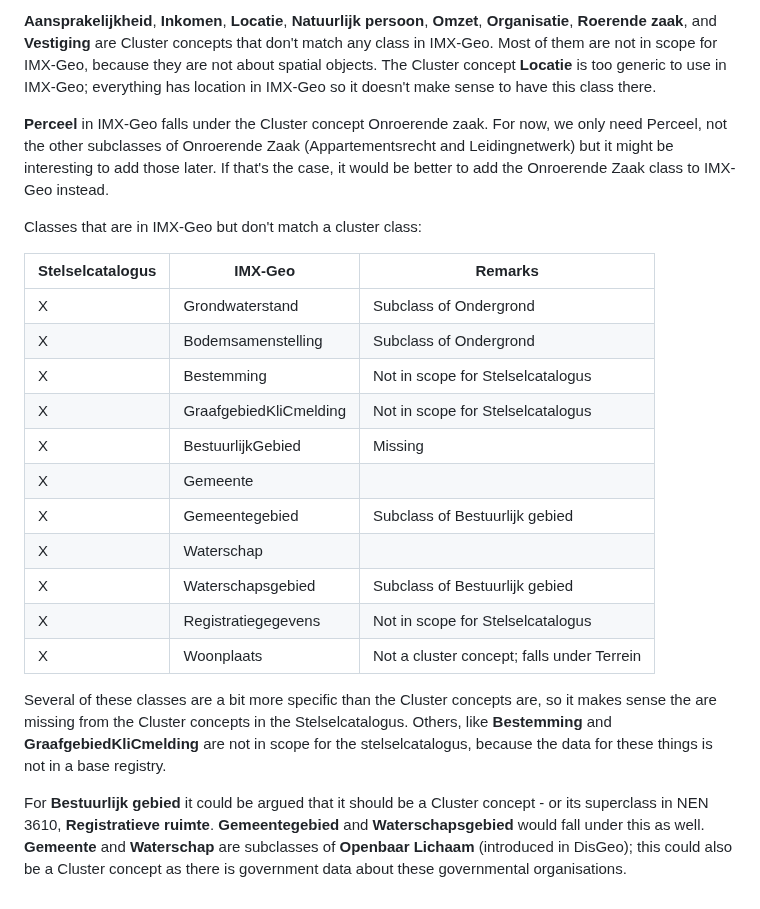
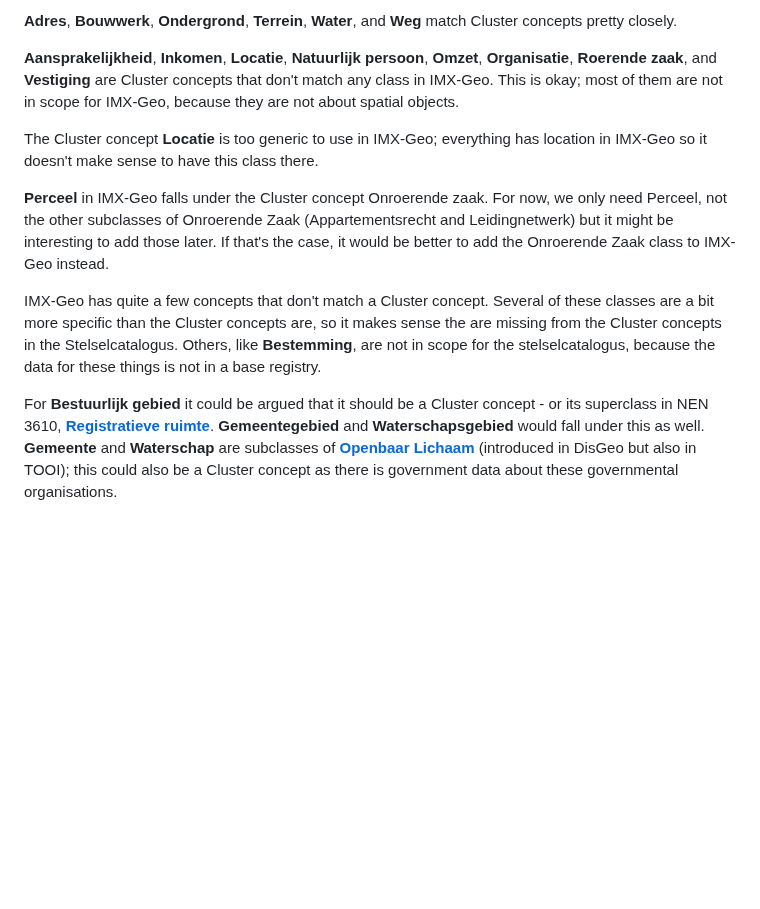
Before and after one commit to Geonovum/IMX-Geo, a Markdown page: comp-analysis.md, the part around one of its changes. Drawn GitHub-style; blank space fills up the shorter version.

```diff
--- a/comp-analysis.md
+++ b/comp-analysis.md
@@ -33,24 +51,12 @@ Weg                | Weg               |
 
-**Aansprakelijkheid**, **Inkomen**, **Locatie**, **Natuurlijk persoon**, **Omzet**, **Organisatie**, **Roerende zaak**, and **Vestiging** are Cluster concepts that don't match any class in IMX-Geo. Most of them are not in scope for IMX-Geo, because they are not about spatial objects. The Cluster concept **Locatie** is too generic to use in IMX-Geo; everything has location in IMX-Geo so it doesn't make sense to have this class there.
+**Adres**, **Bouwwerk**, **Ondergrond**, **Terrein**, **Water**, and **Weg** match Cluster concepts pretty closely.
+
+**Aansprakelijkheid**, **Inkomen**, **Locatie**, **Natuurlijk persoon**, **Omzet**, **Organisatie**, **Roerende zaak**, and **Vestiging** are Cluster concepts that don't match any class in IMX-Geo. This is okay; most of them are not in scope for IMX-Geo, because they are not about spatial objects.
+
+The Cluster concept **Locatie** is too generic to use in IMX-Geo; everything has location in IMX-Geo so it doesn't make sense to have this class there.
 
 **Perceel** in IMX-Geo falls under the Cluster concept Onroerende zaak. For now, we only need Perceel, not the other subclasses of Onroerende Zaak (Appartementsrecht and Leidingnetwerk) but it might be interesting to add those later. If that's the case, it would be better to add the Onroerende Zaak class to IMX-Geo instead.
 
-Classes that are in IMX-Geo but don't match a cluster class:
+IMX-Geo has quite a few concepts that don't match a Cluster concept. Several of these classes are a bit more specific than the Cluster concepts are, so it makes sense the are missing from the Cluster concepts in the Stelselcatalogus. Others, like **Bestemming**, are not in scope for the stelselcatalogus, because the data for these things is not in a base registry.
 
-Stelselcatalogus   | IMX-Geo           | Remarks
--------------------|-------------------|------------
-X                  | Grondwaterstand   | Subclass of Ondergrond
-X                  | Bodemsamenstelling| Subclass of Ondergrond
-X                  | Bestemming        | Not in scope for Stelselcatalogus
-X                  | GraafgebiedKliCmelding | Not in scope for Stelselcatalogus
-X                  | BestuurlijkGebied | Missing
-X                  | Gemeente          |
-X                  | Gemeentegebied    | Subclass of Bestuurlijk gebied
-X                  | Waterschap        |
-X                  | Waterschapsgebied | Subclass of Bestuurlijk gebied
-X                  | Registratiegegevens| Not in scope for Stelselcatalogus
-X                  | Woonplaats        | Not a cluster concept; falls under Terrein
-
-Several of these classes are a bit more specific than the Cluster concepts are, so it makes sense the are missing from the Cluster concepts in the Stelselcatalogus. Others, like **Bestemming** and **GraafgebiedKliCmelding** are not in scope for the stelselcatalogus, because the data for these things is not in a base registry.
-
-For **Bestuurlijk gebied** it could be argued that it should be a Cluster concept - or its superclass in NEN 3610, **Registratieve ruimte**. **Gemeentegebied** and **Waterschapsgebied** would fall under this as well. **Gemeente** and **Waterschap** are subclasses of **Openbaar Lichaam** (introduced in DisGeo); this could also be a Cluster concept as there is government data about these governmental organisations.
+For **Bestuurlijk gebied** it could be argued that it should be a Cluster concept - or its superclass in NEN 3610, **[Registratieve ruimte](http://definities.geostandaarden.nl/nen3610-2022/id/begrip/registratieve_ruimte)**. **Gemeentegebied** and **Waterschapsgebied** would fall under this as well. **Gemeente** and **Waterschap** are subclasses of **[Openbaar Lichaam](http://begrippen.geostandaarden.nl/disgeo/id/begrip/openbaar_lichaam)** (introduced in DisGeo but also in TOOI); this could also be a Cluster concept as there is government data about these governmental organisations.
```
Also changed, not shown: other parts of comp-analysis.md (+36 -18 lines).
